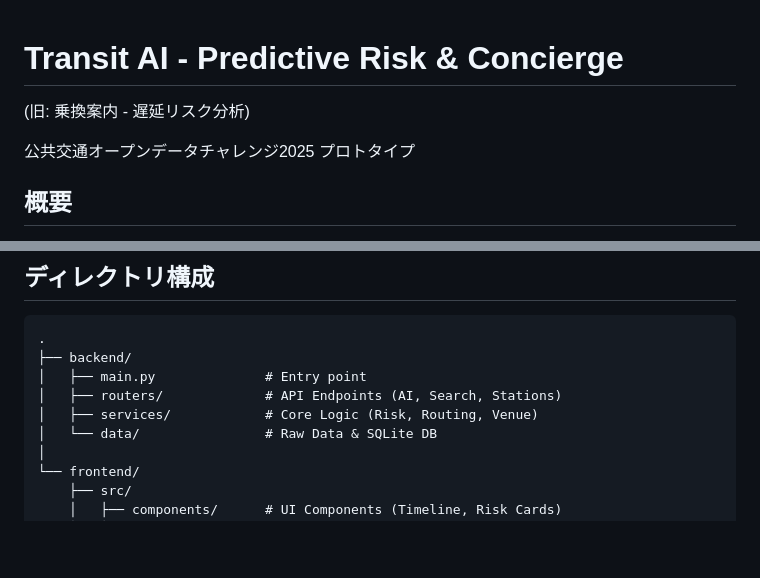
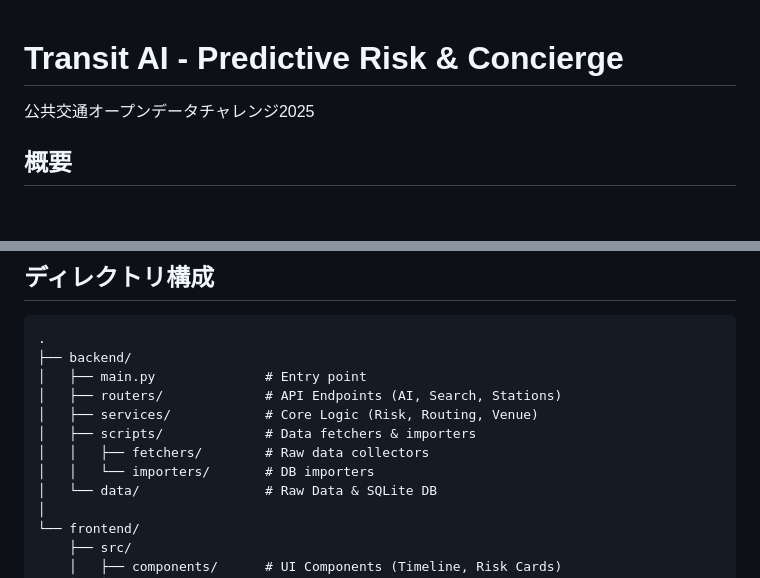
Before and after one commit to tatsukikitamura/opendata, a Markdown page: README.md, 2 parts joined by grey strips. Rendered like a GitHub page; blank space fills up the shorter version.

```diff
--- a/README.md
+++ b/README.md
@@ -1,7 +1,6 @@
 # Transit AI - Predictive Risk & Concierge
-(旧: 乗換案内 - 遅延リスク分析)
 
-公共交通オープンデータチャレンジ2025 プロトタイプ
+公共交通オープンデータチャレンジ2025
 
 ## 概要
 
@@ -90,6 +69,9 @@ npm run dev
 │   ├── main.py              # Entry point
 │   ├── routers/             # API Endpoints (AI, Search, Stations)
 │   ├── services/            # Core Logic (Risk, Routing, Venue)
+│   ├── scripts/             # Data fetchers & importers
+│   │   ├── fetchers/        # Raw data collectors
+│   │   └── importers/       # DB importers
 │   └── data/                # Raw Data & SQLite DB
 │
 └── frontend/
```
Also changed, not shown: other parts of README.md (+21 -41 lines).
